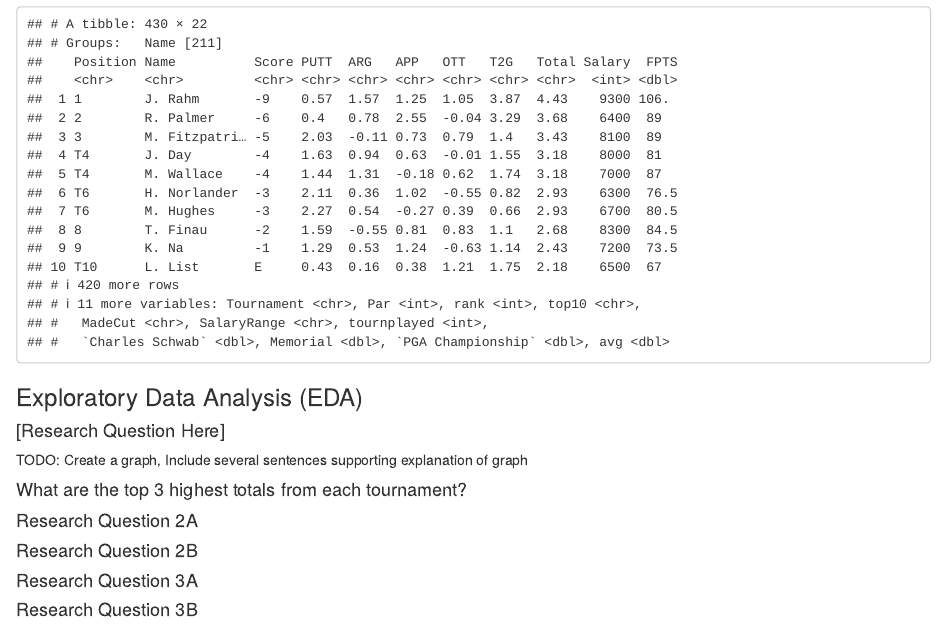
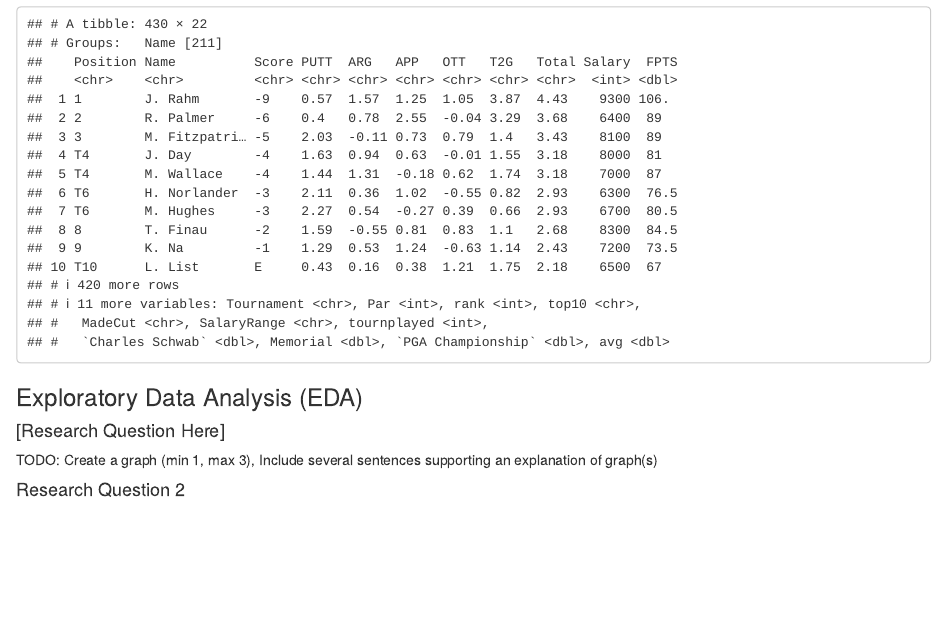
Before and after one commit to chadhardin/ProjectTeam13-3, an R Markdown document (FinalProject.Rmd): the page in a window 1100 px wide, from 12290 px down. Rendered offline with R 4.5, knitr and Pandoc, with nearby package versions.

Commit message:
Update FinalProject.Rmd

```diff
--- a/FinalProject.Rmd
+++ b/FinalProject.Rmd
@@ -128,15 +128,7 @@ TournamentsFinal
 
 #### [Research Question Here]
 TODO:
-Create a graph,
-Include several sentences supporting explanation of graph
+Create a graph (min 1, max 3),
+Include several sentences supporting an explanation of graph(s)
 
-#### What are the top 3 highest totals from each tournament?
-
-#### Research Question 2A
-
-#### Research Question 2B
-
-#### Research Question 3A
-
-#### Research Question 3B
+#### Research Question 2
```
